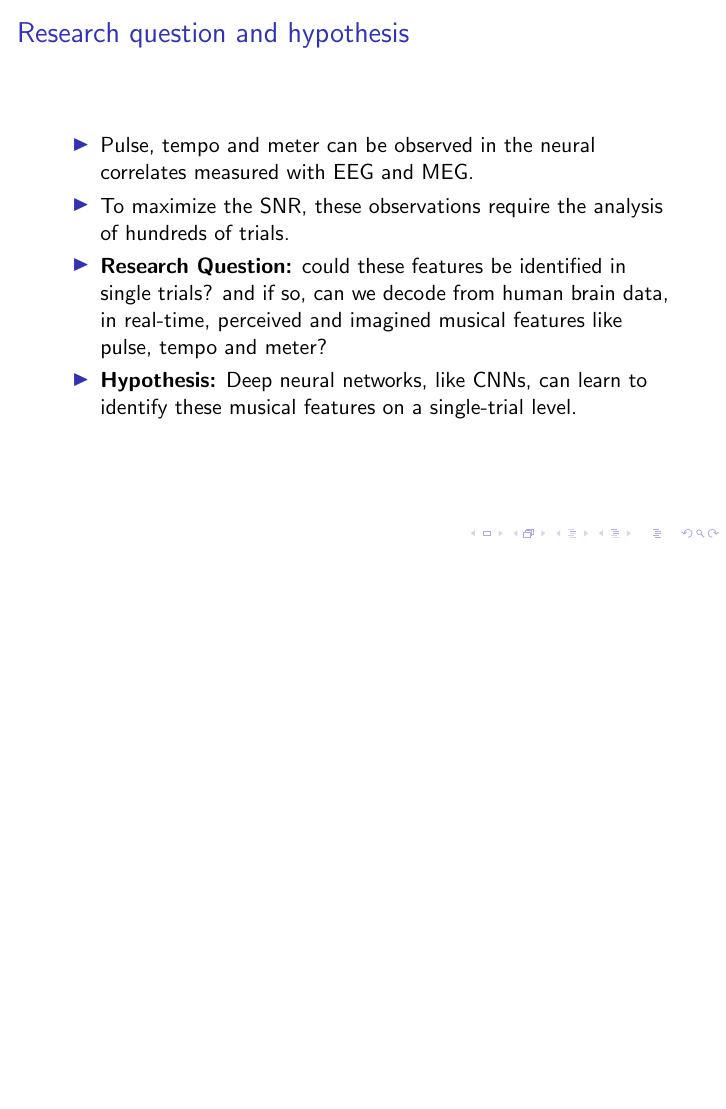
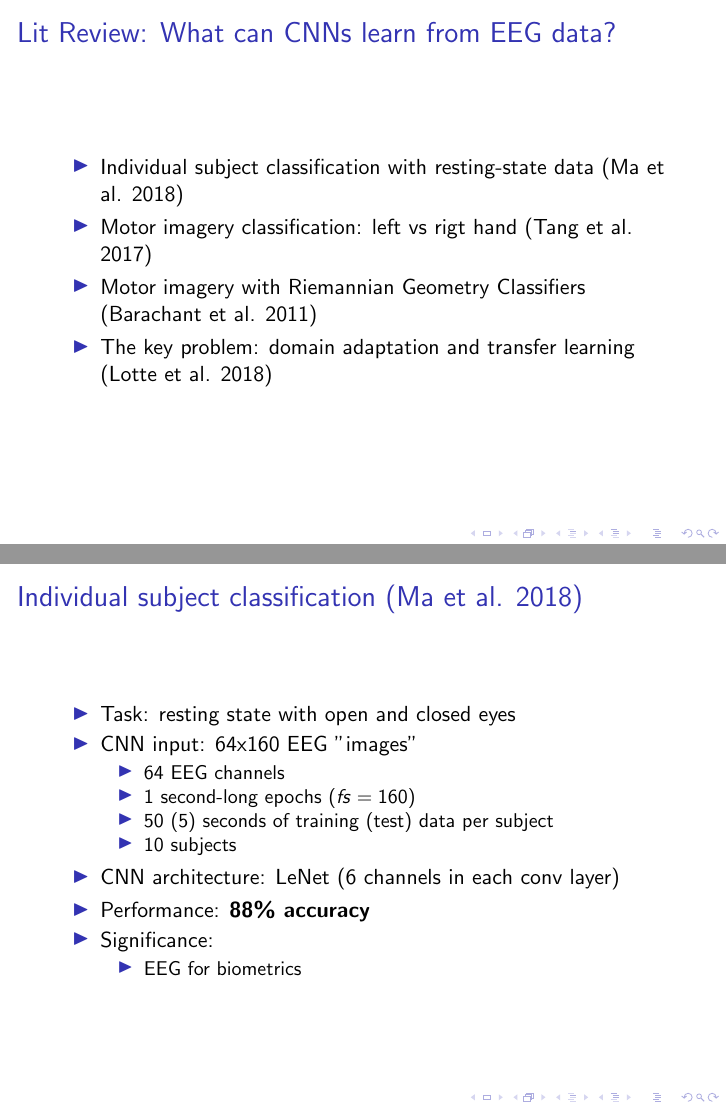
Before and after one commit to maosenGao/BeatNN, LaTeX slides (milestones/dec_3_19_pres/BNN.tex): page 8 of 8 before the commit and pages 9 and 10 of 13 after it, the two joined at a grey line, the shorter picture padded with empty space. Compiled offline with pdfLaTeX.

Commit message:
updates presentation slides

```diff
--- a/milestones/dec_3_19_pres/BNN.tex
+++ b/milestones/dec_3_19_pres/BNN.tex
@@ -117,3 +118,50 @@
 
 \end{frame}
 
+\begin{frame}
+	\frametitle{Lit Review: What can CNNs learn from EEG data?}
+
+	\begin{itemize}
+
+		\item Individual subject classification with resting-state data (Ma et al. 2018)
+
+		\item Motor imagery classification: left vs rigt hand (Tang et al. 2017)
+
+		\item Motor imagery with Riemannian Geometry Classifiers (Barachant et al. 2011)
+
+		\item The key problem: domain adaptation and transfer learning (Lotte et al. 2018)
+
+	\end{itemize}
+
+\end{frame}
+
+\begin{frame}
+	\frametitle{Individual subject classification (Ma et al. 2018)}
+
+	\begin{itemize}
+
+		\item Task: resting state with open and closed eyes
+
+		\item CNN input: 64x160 EEG "images"
+		\begin{itemize}
+			\item 64 EEG channels
+			\item 1 second-long epochs ($fs = 160$)
+			\item 50 (5) seconds of training (test) data per subject
+			\item 10 subjects
+		\end{itemize}
+
+		\item CNN architecture: LeNet (6 channels in each conv layer)
+
+		\item Performance: \textbf{88\% accuracy}
+
+		\item Significance:
+		\begin{itemize}
+			\item EEG for biometrics
+		\end{itemize}
+
+	\end{itemize}
+
+\end{frame}
+
+\begin{frame}
+	\frametitle{Motor imagery classification: left vs right hand (Tang et al. 2018)}
@@ -119,0 +177 @@
+			\item 350 (100) trials of traning (test) data per subject
@@ -119,0 +199 @@
+	\frametitle{Motor imagery with Rimennian Geometry Classifiers (Barachant et al. 2011)}
@@ -119,0 +222 @@
+	\frametitle{The key problem: domain adaptation and transfer learning (Lotte et al. 2018)}
```
Also changed, not shown: milestones/dec_3_19_pres/BNN.tex (71 more changed lines).
